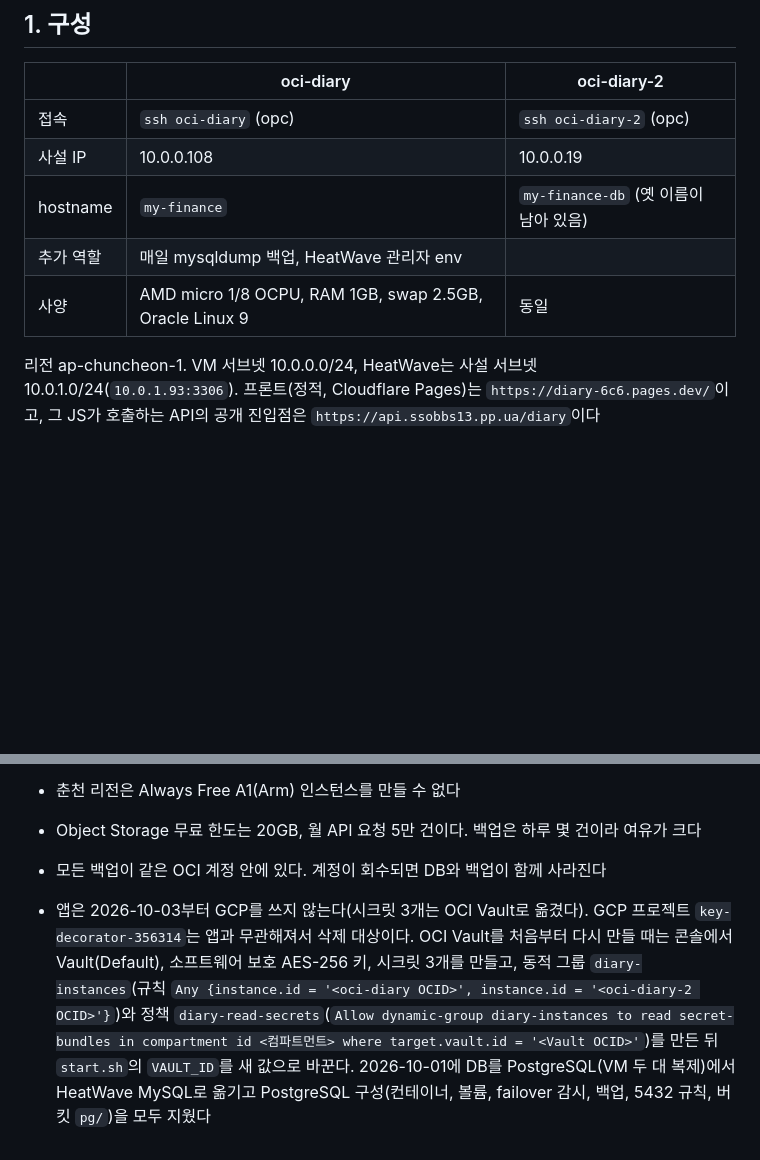
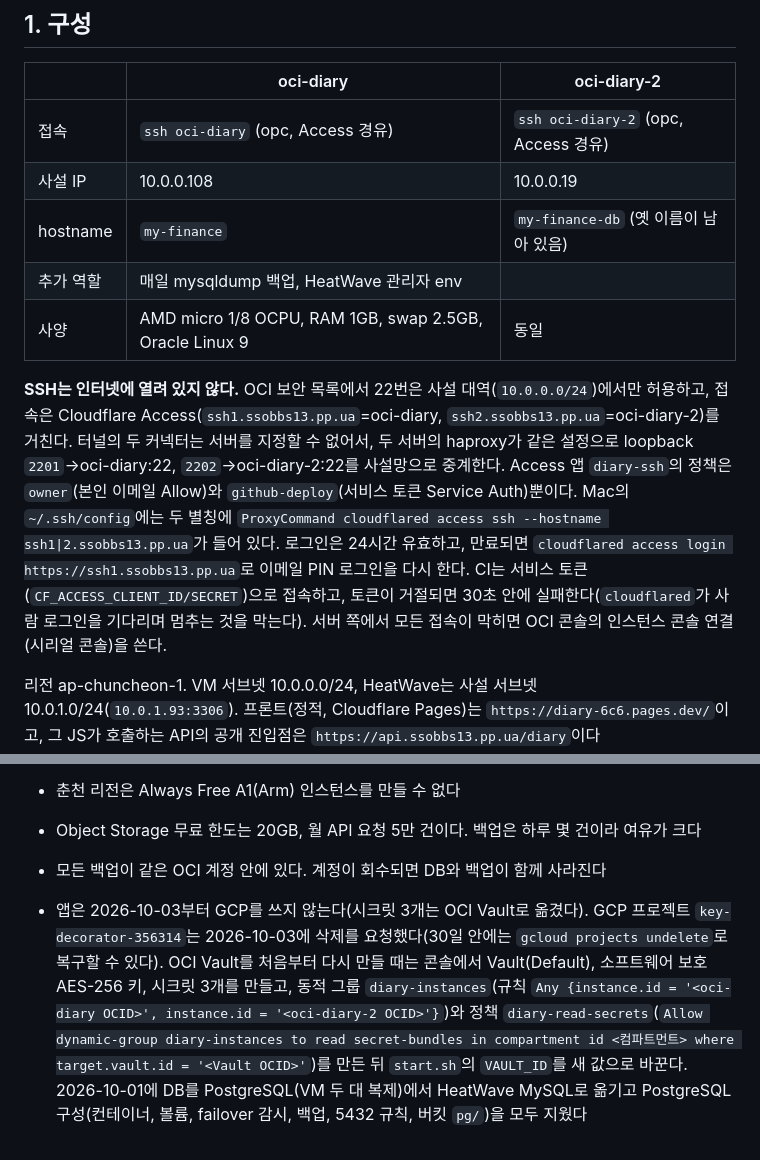
Before and after one commit to sakur35a/practice-kotlin, a Markdown page: deploy/README.md, 2 parts joined by grey strips. Drawn GitHub-style; blank space fills up the shorter version.

Commit message:
docs: SSH 접속 방식(Access 경유, 22번 닫힘)과 GCP 프로젝트 삭제를 반영한다 (#29)
Co-authored-by: Claude Sonnet 5.5 <noreply@anthropic.com>

```diff
--- a/deploy/README.md
+++ b/deploy/README.md
@@ -7,11 +7,13 @@ OCI Always Free VM 두 대에서 diary 앱을 돌리고, DB는 OCI HeatWave MySQ
 
 | | oci-diary | oci-diary-2 |
 |---|---|---|
-| 접속 | `ssh oci-diary` (opc) | `ssh oci-diary-2` (opc) |
+| 접속 | `ssh oci-diary` (opc, Access 경유) | `ssh oci-diary-2` (opc, Access 경유) |
 | 사설 IP | 10.0.0.108 | 10.0.0.19 |
 | hostname | `my-finance` | `my-finance-db` (옛 이름이 남아 있음) |
 | 추가 역할 | 매일 mysqldump 백업, HeatWave 관리자 env | |
 | 사양 | AMD micro 1/8 OCPU, RAM 1GB, swap 2.5GB, Oracle Linux 9 | 동일 |
+
+**SSH는 인터넷에 열려 있지 않다.** OCI 보안 목록에서 22번은 사설 대역(`10.0.0.0/24`)에서만 허용하고, 접속은 Cloudflare Access(`ssh1.ssobbs13.pp.ua`=oci-diary, `ssh2.ssobbs13.pp.ua`=oci-diary-2)를 거친다. 터널의 두 커넥터는 서버를 지정할 수 없어서, 두 서버의 haproxy가 같은 설정으로 loopback `2201`→oci-diary:22, `2202`→oci-diary-2:22를 사설망으로 중계한다. Access 앱 `diary-ssh`의 정책은 `owner`(본인 이메일 Allow)와 `github-deploy`(서비스 토큰 Service Auth)뿐이다. Mac의 `~/.ssh/config`에는 두 별칭에 `ProxyCommand cloudflared access ssh --hostname ssh1|2.ssobbs13.pp.ua`가 들어 있다. 로그인은 24시간 유효하고, 만료되면 `cloudflared access login https://ssh1.ssobbs13.pp.ua`로 이메일 PIN 로그인을 다시 한다. CI는 서비스 토큰(`CF_ACCESS_CLIENT_ID/SECRET`)으로 접속하고, 토큰이 거절되면 30초 안에 실패한다(`cloudflared`가 사람 로그인을 기다리며 멈추는 것을 막는다). 서버 쪽에서 모든 접속이 막히면 OCI 콘솔의 인스턴스 콘솔 연결(시리얼 콘솔)을 쓴다.
 
 리전 ap-chuncheon-1. VM 서브넷 10.0.0.0/24, HeatWave는 사설 서브넷 10.0.1.0/24(`10.0.1.93:3306`). 프론트(정적, Cloudflare Pages)는 `https://diary-6c6.pages.dev/`이고, 그 JS가 호출하는 API의 공개 진입점은 `https://api.ssobbs13.pp.ua/diary`이다(`pages.dev/api/diary`는 HTML을 주므로 API 확인에 쓰지 않는다).
 두 서버의 cloudflared가 같은 터널에 붙어 있고, 터널은 `api.ssobbs13.pp.ua`를 `http://127.0.0.1:8080`(haproxy)으로 넘긴다(설정은 Cloudflare 대시보드에서 관리하며, 서버에서는 `podman logs cloudflared`의 `Updated to new configuration`에서 볼 수 있다).
@@ -184,4 +186,4 @@ for h in oci-diary oci-diary-2; do ssh $h 'echo "== $(hostname)"; free -m | sed
 - 춘천 리전은 Always Free A1(Arm) 인스턴스를 만들 수 없다
 - Object Storage 무료 한도는 20GB, 월 API 요청 5만 건이다. 백업은 하루 몇 건이라 여유가 크다
 - 모든 백업이 같은 OCI 계정 안에 있다. 계정이 회수되면 DB와 백업이 함께 사라진다
-- 앱은 2026-10-03부터 GCP를 쓰지 않는다(시크릿 3개는 OCI Vault로 옮겼다). GCP 프로젝트 `key-decorator-356314`는 앱과 무관해져서 삭제 대상이다. OCI Vault를 처음부터 다시 만들 때는 콘솔에서 Vault(Default), 소프트웨어 보호 AES-256 키, 시크릿 3개를 만들고, 동적 그룹 `diary-instances`(규칙 `Any {instance.id = '<oci-diary OCID>', instance.id = '<oci-diary-2 OCID>'}`)와 정책 `diary-read-secrets`(`Allow dynamic-group diary-instances to read secret-bundles in compartment id <컴파트먼트> where target.vault.id = '<Vault OCID>'`)를 만든 뒤 `start.sh`의 `VAULT_ID`를 새 값으로 바꾼다. 2026-10-01에 DB를 PostgreSQL(VM 두 대 복제)에서 HeatWave MySQL로 옮기고 PostgreSQL 구성(컨테이너, 볼륨, failover 감시, 백업, 5432 규칙, 버킷 `pg/`)을 모두 지웠다
+- 앱은 2026-10-03부터 GCP를 쓰지 않는다(시크릿 3개는 OCI Vault로 옮겼다). GCP 프로젝트 `key-decorator-356314`는 2026-10-03에 삭제를 요청했다(30일 안에는 `gcloud projects undelete`로 복구할 수 있다). OCI Vault를 처음부터 다시 만들 때는 콘솔에서 Vault(Default), 소프트웨어 보호 AES-256 키, 시크릿 3개를 만들고, 동적 그룹 `diary-instances`(규칙 `Any {instance.id = '<oci-diary OCID>', instance.id = '<oci-diary-2 OCID>'}`)와 정책 `diary-read-secrets`(`Allow dynamic-group diary-instances to read secret-bundles in compartment id <컴파트먼트> where target.vault.id = '<Vault OCID>'`)를 만든 뒤 `start.sh`의 `VAULT_ID`를 새 값으로 바꾼다. 2026-10-01에 DB를 PostgreSQL(VM 두 대 복제)에서 HeatWave MySQL로 옮기고 PostgreSQL 구성(컨테이너, 볼륨, failover 감시, 백업, 5432 규칙, 버킷 `pg/`)을 모두 지웠다
```
